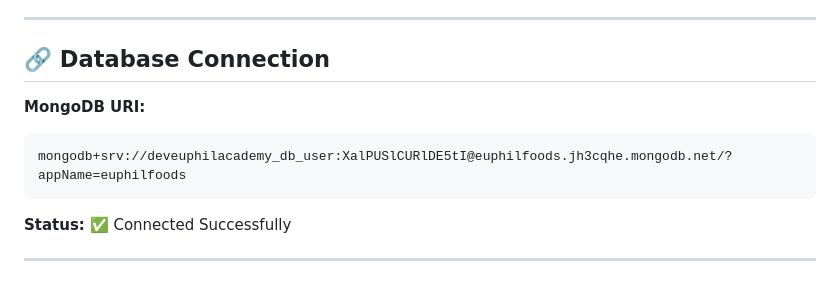
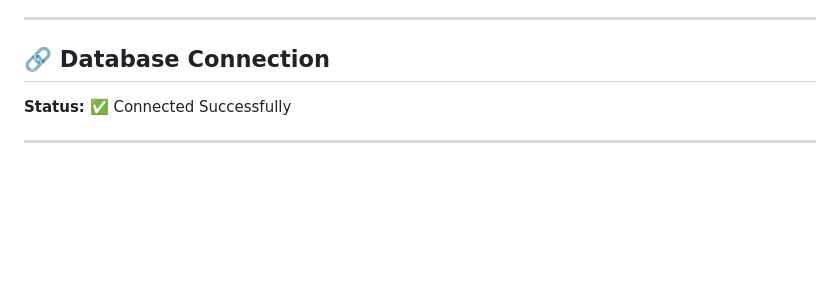
Before and after one commit to deveuphilacademy/backend-main, a Markdown page: DATABASE_SEED_COMPLETE.md, the part around the change. Drawn GitHub-style; blank space fills up the shorter version.

Commit message:
Remove MongoDB URI from DATABASE_SEED_COMPLETE.md
Removed sensitive MongoDB URI from documentation.

````diff
--- a/DATABASE_SEED_COMPLETE.md
+++ b/DATABASE_SEED_COMPLETE.md
@@ -101,10 +101,6 @@ All existing cosmetics/electronics/fashion products from the old database have b
 
 ## 🔗 Database Connection
 
-**MongoDB URI:**
-```
-mongodb+srv://deveuphilacademy_db_user:XalPUSlCURlDE5tI@euphilfoods.jh3cqhe.mongodb.net/?appName=euphilfoods
-```
 
 **Status:** ✅ Connected Successfully
 
````
